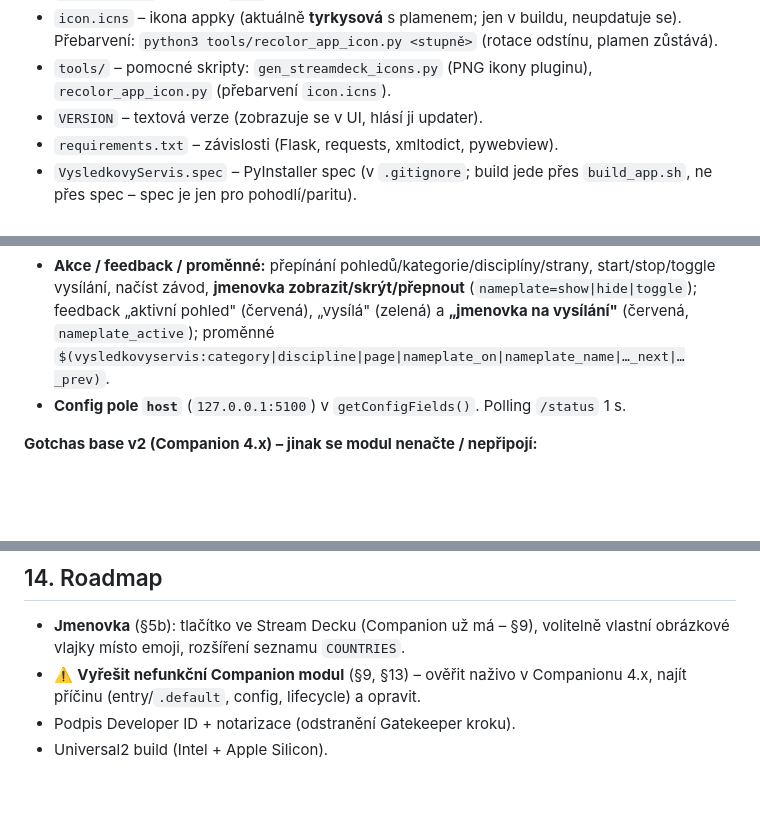
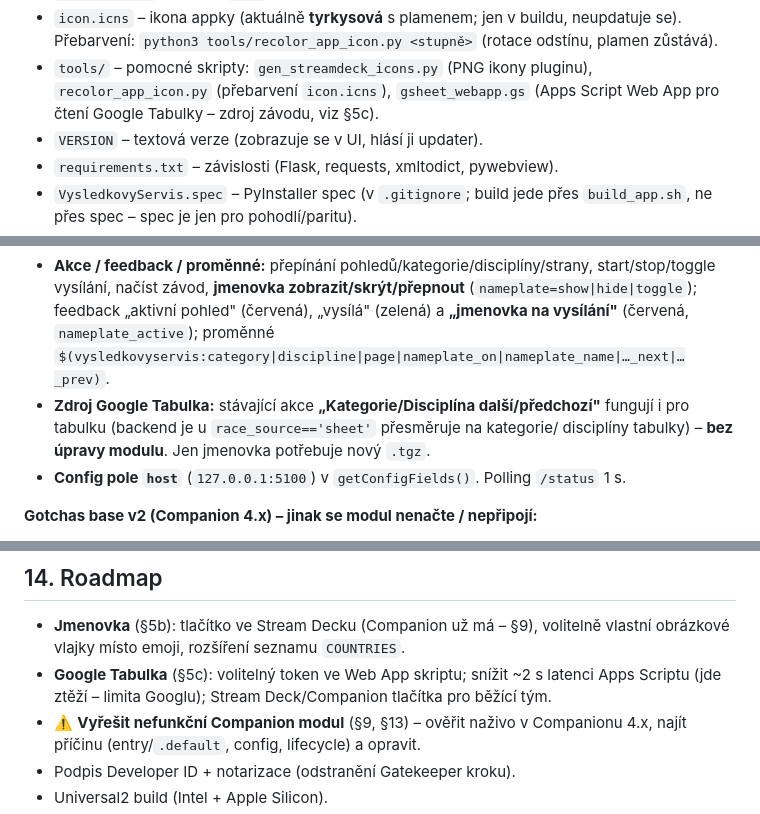
Before and after one commit to VaclavStanek/VysledkovyServis, a Markdown page: DEVELOPMENT.md, 3 parts joined by grey strips. Drawn GitHub-style; blank space fills up the shorter version.

```diff
--- a/DEVELOPMENT.md
+++ b/DEVELOPMENT.md
@@ -70,7 +70,8 @@ vykreslujeme sami v `overlay.html`.
 - `icon.icns` – ikona appky (aktuálně **tyrkysová** s plamenem; jen v buildu, neupdatuje se).
   Přebarvení: `python3 tools/recolor_app_icon.py <stupně>` (rotace odstínu, plamen zůstává).
 - `tools/` – pomocné skripty: `gen_streamdeck_icons.py` (PNG ikony pluginu),
-  `recolor_app_icon.py` (přebarvení `icon.icns`).
+  `recolor_app_icon.py` (přebarvení `icon.icns`), `gsheet_webapp.gs` (Apps Script Web App
+  pro čtení Google Tabulky – zdroj závodu, viz §5c).
 - `VERSION` – textová verze (zobrazuje se v UI, hlásí ji updater).
 - `requirements.txt` – závislosti (Flask, requests, xmltodict, pywebview).
 - `VysledkovyServis.spec` – PyInstaller spec (v `.gitignore`; build jede přes
@@ -356,6 +366,9 @@ Ovládá overlay přes stejné HTTP API (`/control`, `/status`).
   (`nameplate=show|hide|toggle`); feedback „aktivní pohled" (červená), „vysílá" (zelená)
   a **„jmenovka na vysílání"** (červená, `nameplate_active`); proměnné
   `$(vysledkovyservis:category|discipline|page|nameplate_on|nameplate_name|…_next|…_prev)`.
+- **Zdroj Google Tabulka:** stávající akce **„Kategorie/Disciplína další/předchozí"**
+  fungují i pro tabulku (backend je u `race_source=='sheet'` přesměruje na kategorie/
+  disciplíny tabulky) – **bez úpravy modulu**. Jen jmenovka potřebuje nový `.tgz`.
 - **Config pole `host`** (`127.0.0.1:5100`) v `getConfigFields()`. Polling `/status` 1 s.
 
 **Gotchas base v2 (Companion 4.x) – jinak se modul nenačte / nepřipojí:**
@@ -505,6 +518,8 @@ hasicovo.cz občas přidá na konec **všech** názvů týmů písmeno „a" (`V
 
 - **Jmenovka** (§5b): tlačítko ve Stream Decku (Companion už má – §9), volitelně vlastní
   obrázkové vlajky místo emoji, rozšíření seznamu `COUNTRIES`.
+- **Google Tabulka** (§5c): volitelný token ve Web App skriptu; snížit ~2 s latenci
+  Apps Scriptu (jde ztěží – limita Googlu); Stream Deck/Companion tlačítka pro běžící tým.
 - ⚠️ **Vyřešit nefunkční Companion modul** (§9, §13) – ověřit naživo v Companionu 4.x,
   najít příčinu (entry/`.default`, config, lifecycle) a opravit.
 - Podpis Developer ID + notarizace (odstranění Gatekeeper kroku).
```
Also changed, not shown: other parts of DEVELOPMENT.md (+32 -23 lines), README.md (+13 -0 lines).
